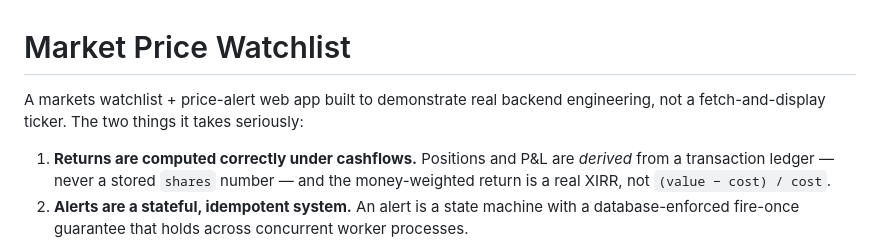
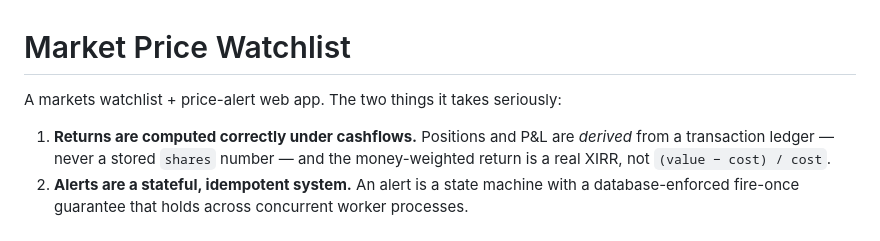
Before and after one commit to EdelAwesome/market-price-watchlist, a Markdown page: README.md, the part around the change. GitHub-like rendering.

Commit message:
Update README to improve app description
Clarified description of the web app in README.

```diff
--- a/README.md
+++ b/README.md
@@ -1,7 +1,6 @@
 # Market Price Watchlist
 
-A markets watchlist + price-alert web app built to demonstrate real backend engineering, not a
-fetch-and-display ticker. The two things it takes seriously:
+A markets watchlist + price-alert web app. The two things it takes seriously:
 
 1. **Returns are computed correctly under cashflows.** Positions and P&L are *derived* from a
    transaction ledger — never a stored `shares` number — and the money-weighted return is a real
```
